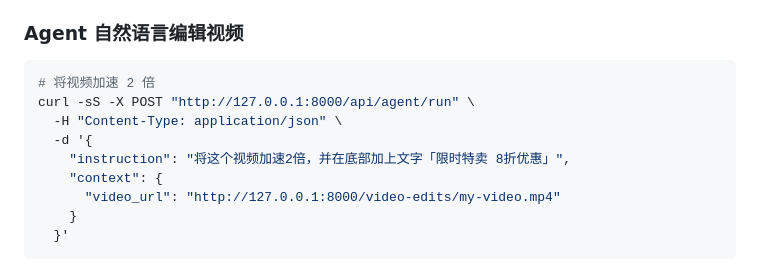
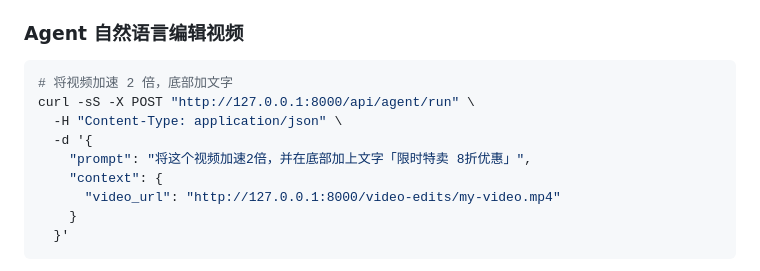
Before and after one commit to shaozheng0503/Shoplive, a Markdown page: README.md, the part around the change. GitHub-like rendering.

Commit message:
fix: 修正 README 中 /api/agent/run 请求字段名（instruction→prompt）
Co-Authored-By: Claude Sonnet 4.6 <noreply@anthropic.com>

````diff
--- a/README.md
+++ b/README.md
@@ -437,11 +437,11 @@ curl -sS -X POST "http://127.0.0.1:8000/api/veo/concat-segments" \
 ### Agent 自然语言编辑视频
 
 ```bash
-# 将视频加速 2 倍
+# 将视频加速 2 倍，底部加文字
 curl -sS -X POST "http://127.0.0.1:8000/api/agent/run" \
   -H "Content-Type: application/json" \
   -d '{
-    "instruction": "将这个视频加速2倍，并在底部加上文字「限时特卖 8折优惠」",
+    "prompt": "将这个视频加速2倍，并在底部加上文字「限时特卖 8折优惠」",
     "context": {
       "video_url": "http://127.0.0.1:8000/video-edits/my-video.mp4"
     }
````
